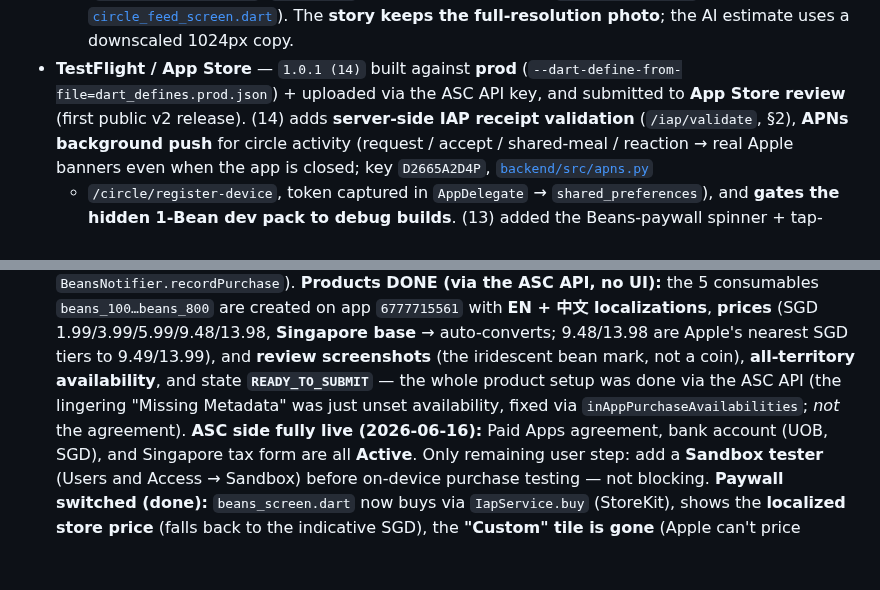
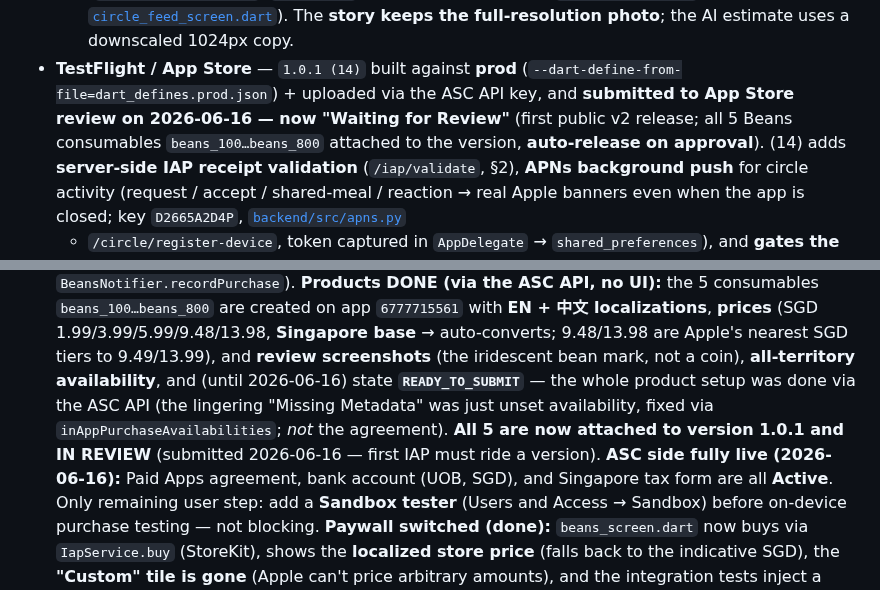
Before and after one commit to PETERDMYAN/food-at-peace, a Markdown page: TODO.md, 2 parts joined by grey strips. Rendered like a GitHub page; blank space fills up the shorter version.

```diff
--- a/TODO.md
+++ b/TODO.md
@@ -64,7 +64,9 @@ cd backend && sam build && sam deploy --stack-name food-at-peace-vision-proxy-v2
     1024px copy.
 - **TestFlight / App Store** — `1.0.1 (14)` built against **prod**
   (`--dart-define-from-file=dart_defines.prod.json`) + uploaded via the ASC API key,
-  and submitted to **App Store review** (first public v2 release). (14) adds
+  and **submitted to App Store review on 2026-06-16 — now "Waiting for Review"** (first
+  public v2 release; all 5 Beans consumables `beans_100…beans_800` attached to the
+  version, **auto-release on approval**). (14) adds
   **server-side IAP receipt validation** (`/iap/validate`, §2), **APNs background push**
   for circle activity (request / accept / shared-meal / reaction → real Apple banners
   even when the app is closed; key `D2665A2D4P`, [`backend/src/apns.py`](backend/src/apns.py)
@@ -121,9 +123,11 @@ is now a single plated dish so the AI estimate reads cleanly (~420 kcal, not a 2
    with **EN + 中文 localizations**, **prices** (SGD 1.99/3.99/5.99/9.48/13.98, **Singapore
    base** → auto-converts; 9.48/13.98 are Apple's nearest SGD tiers to 9.49/13.99), and
    **review screenshots** (the iridescent bean mark, not a coin), **all-territory
-   availability**, and state **`READY_TO_SUBMIT`** — the whole product setup was done via
-   the ASC API (the lingering "Missing Metadata" was just unset availability, fixed via
-   `inAppPurchaseAvailabilities`; *not* the agreement). **ASC side fully live (2026-06-16):**
+   availability**, and (until 2026-06-16) state **`READY_TO_SUBMIT`** — the whole product
+   setup was done via the ASC API (the lingering "Missing Metadata" was just unset
+   availability, fixed via `inAppPurchaseAvailabilities`; *not* the agreement). **All 5 are
+   now attached to version 1.0.1 and IN REVIEW** (submitted 2026-06-16 — first IAP must ride
+   a version). **ASC side fully live (2026-06-16):**
    Paid Apps agreement, bank account (UOB, SGD), and Singapore tax form are all **Active**.
    Only remaining user step: add a **Sandbox tester** (Users and Access → Sandbox) before
    on-device purchase testing — not blocking. **Paywall switched (done):**
```
Also changed, not shown: readme.md (+9 -6 lines).
